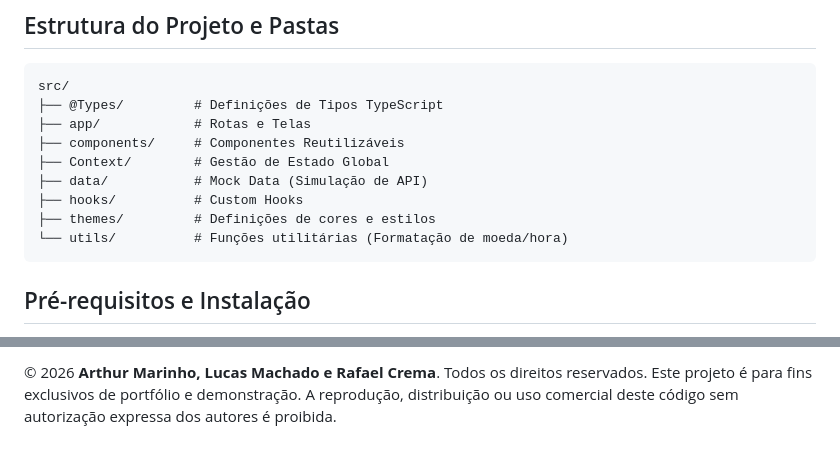
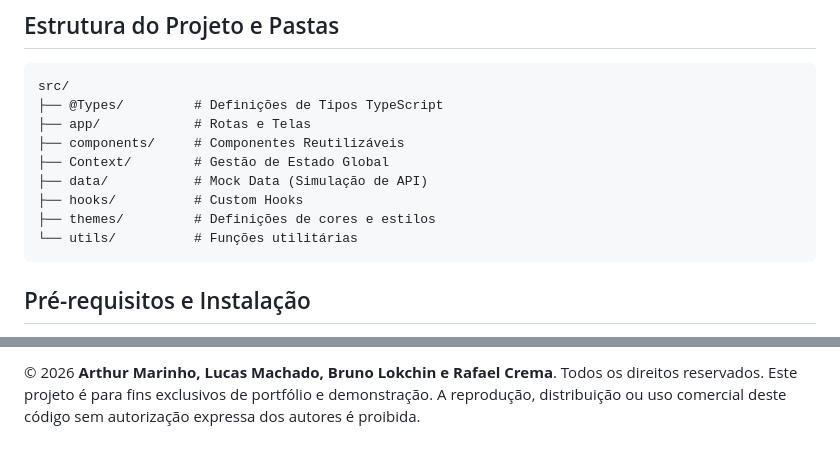
Before and after one commit to Garotos-de-programa-DEVETEEME/APP-Bancario, a Markdown page: README.md, 2 parts joined by grey strips. GitHub-like rendering.

Commit message:
chore(update-reamde) final changes

````diff
--- a/README.md
+++ b/README.md
@@ -39,7 +40,7 @@ src/
 ├── data/           # Mock Data (Simulação de API)
 ├── hooks/          # Custom Hooks
 ├── themes/         # Definições de cores e estilos
-└── utils/          # Funções utilitárias (Formatação de moeda/hora)
+└── utils/          # Funções utilitárias
 ```
 
 ## Pré-requisitos e Instalação
@@ -68,3 +69,3 @@ npm start
 
-© 2026 **Arthur Marinho, Lucas Machado e Rafael Crema**. Todos os direitos reservados.
+© 2026 **Arthur Marinho, Lucas Machado, Bruno Lokchin e Rafael Crema**. Todos os direitos reservados.
 Este projeto é para fins exclusivos de portfólio e demonstração. A reprodução, distribuição ou uso comercial deste código sem autorização expressa dos autores é proibida.
````
Also changed, not shown: other parts of README.md (+2 -1 lines).
